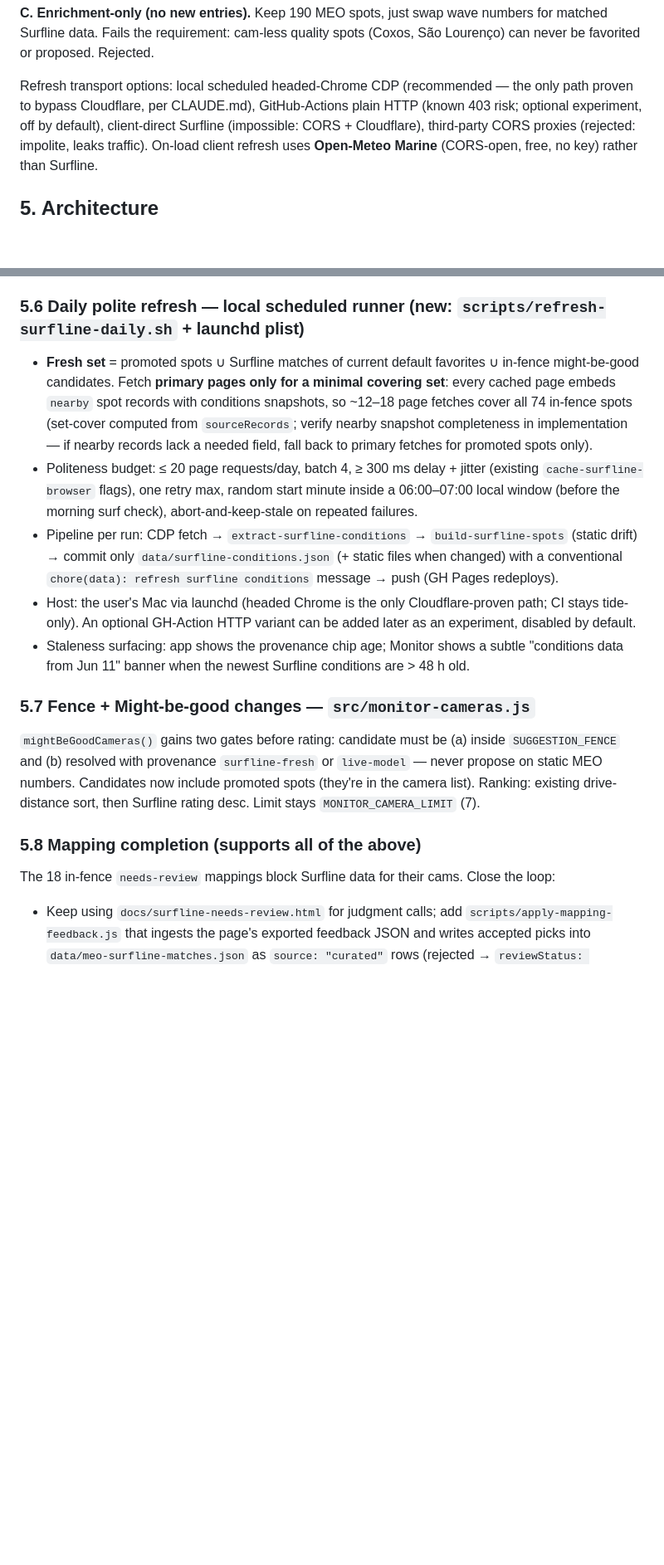
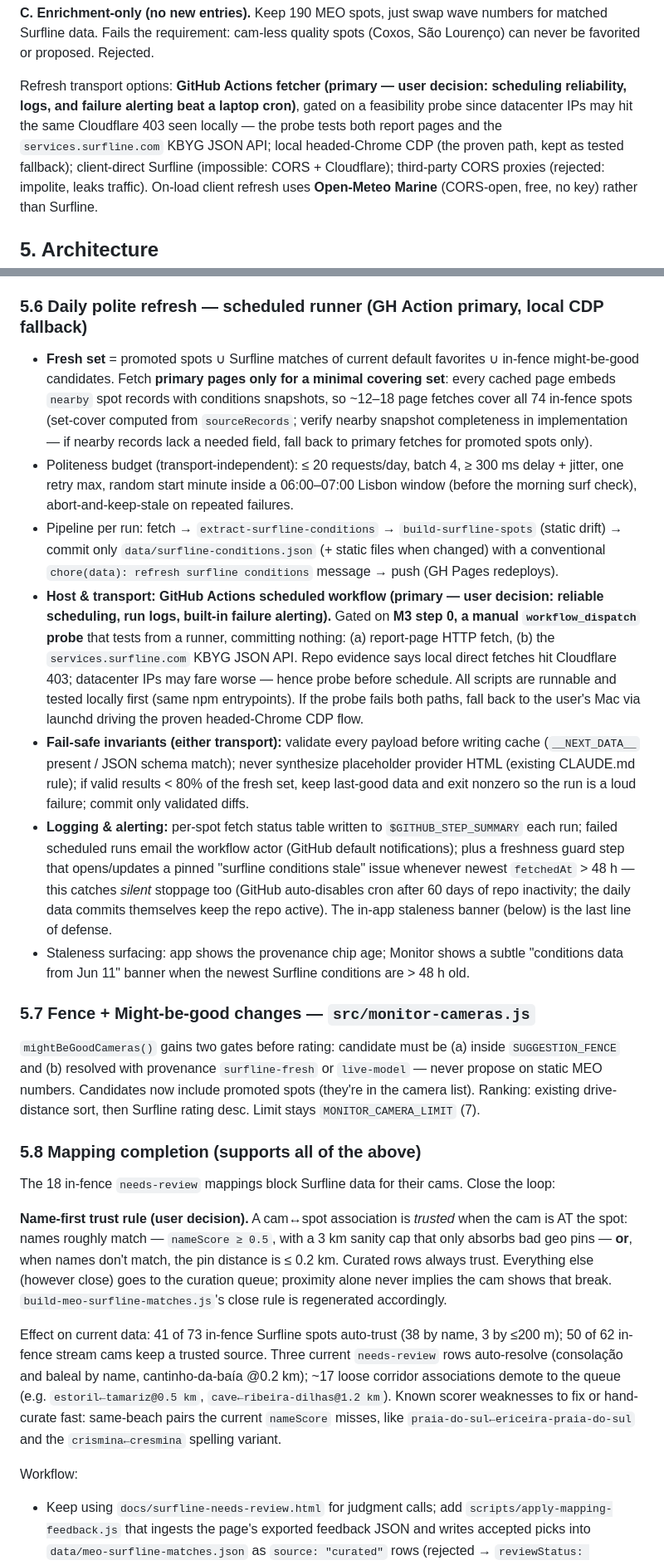
Before and after one commit to kuangc/surfcams-portugal, a Markdown page: docs/surfline-promotion-design.md, 2 parts joined by grey strips. Shown at 83% size. GitHub-like rendering; blank space fills up the shorter version.

```diff
--- a/docs/surfline-promotion-design.md
+++ b/docs/surfline-promotion-design.md
@@ -75,9 +80,11 @@ no immediate user-visible gain. Rejected for v1; approach A leaves a migration p
 Surfline data. Fails the requirement: cam-less quality spots (Coxos, São Lourenço) can never be
 favorited or proposed. Rejected.
 
-Refresh transport options: local scheduled headed-Chrome CDP (recommended — the only path proven to
-bypass Cloudflare, per CLAUDE.md), GitHub-Actions plain HTTP (known 403 risk; optional experiment,
-off by default), client-direct Surfline (impossible: CORS + Cloudflare), third-party CORS proxies
+Refresh transport options: **GitHub Actions fetcher (primary — user decision: scheduling reliability,
+logs, and failure alerting beat a laptop cron)**, gated on a feasibility probe since datacenter IPs
+may hit the same Cloudflare 403 seen locally — the probe tests both report pages and the
+`services.surfline.com` KBYG JSON API; local headed-Chrome CDP (the proven path, kept as tested
+fallback); client-direct Surfline (impossible: CORS + Cloudflare); third-party CORS proxies
 (rejected: impolite, leaks traffic). On-load client refresh uses **Open-Meteo Marine** (CORS-open,
 free, no key) rather than Surfline.
 
@@ -185,7 +193,7 @@ Surfline conditions are older than 36 h, any unmatched cam):
 - Seam left for a future `surfline-live` provider (e.g. a personal Cloudflare Worker proxy with KV
   caching) — out of scope v1; revisit only if Open-Meteo proves insufficient.
 
-### 5.6 Daily polite refresh — local scheduled runner (new: `scripts/refresh-surfline-daily.sh` + launchd plist)
+### 5.6 Daily polite refresh — scheduled runner (GH Action primary, local CDP fallback)
 
 - **Fresh set** = promoted spots ∪ Surfline matches of current default favorites ∪ in-fence
   might-be-good candidates. Fetch **primary pages only for a minimal covering set**: every cached
@@ -193,14 +201,29 @@ Surfline conditions are older than 36 h, any unmatched cam):
   in-fence spots (set-cover computed from `sourceRecords`; verify nearby snapshot completeness in
   implementation — if nearby records lack a needed field, fall back to primary fetches for promoted
   spots only).
-- Politeness budget: ≤ 20 page requests/day, batch 4, ≥ 300 ms delay + jitter (existing
-  `cache-surfline-browser` flags), one retry max, random start minute inside a 06:00–07:00 local
-  window (before the morning surf check), abort-and-keep-stale on repeated failures.
-- Pipeline per run: CDP fetch → `extract-surfline-conditions` → `build-surfline-spots` (static drift)
+- Politeness budget (transport-independent): ≤ 20 requests/day, batch 4, ≥ 300 ms delay + jitter,
+  one retry max, random start minute inside a 06:00–07:00 Lisbon window (before the morning surf
+  check), abort-and-keep-stale on repeated failures.
+- Pipeline per run: fetch → `extract-surfline-conditions` → `build-surfline-spots` (static drift)
   → commit only `data/surfline-conditions.json` (+ static files when changed) with a conventional
   `chore(data): refresh surfline conditions` message → push (GH Pages redeploys).
-- Host: the user's Mac via launchd (headed Chrome is the only Cloudflare-proven path; CI stays
-  tide-only). An optional GH-Action HTTP variant can be added later as an experiment, disabled by default.
+- **Host & transport: GitHub Actions scheduled workflow (primary — user decision: reliable
+  scheduling, run logs, built-in failure alerting).** Gated on **M3 step 0, a manual
+  `workflow_dispatch` probe** that tests from a runner, committing nothing: (a) report-page HTTP
+  fetch, (b) the `services.surfline.com` KBYG JSON API. Repo evidence says local direct fetches hit
+  Cloudflare 403; datacenter IPs may fare worse — hence probe before schedule. All scripts are
+  runnable and tested locally first (same npm entrypoints). If the probe fails both paths, fall back
+  to the user's Mac via launchd driving the proven headed-Chrome CDP flow.
+- **Fail-safe invariants (either transport):** validate every payload before writing cache
+  (`__NEXT_DATA__` present / JSON schema match); never synthesize placeholder provider HTML
+  (existing CLAUDE.md rule); if valid results < 80% of the fresh set, keep last-good data and exit
+  nonzero so the run is a loud failure; commit only validated diffs.
+- **Logging & alerting:** per-spot fetch status table written to `$GITHUB_STEP_SUMMARY` each run;
+  failed scheduled runs email the workflow actor (GitHub default notifications); plus a freshness
+  guard step that opens/updates a pinned "surfline conditions stale" issue whenever newest
+  `fetchedAt` > 48 h — this catches *silent* stoppage too (GitHub auto-disables cron after 60 days
+  of repo inactivity; the daily data commits themselves keep the repo active). The in-app staleness
+  banner (below) is the last line of defense.
 - Staleness surfacing: app shows the provenance chip age; Monitor shows a subtle "conditions data
   from Jun 11" banner when the newest Surfline conditions are > 48 h old.
 
@@ -215,6 +238,21 @@ existing drive-distance sort, then Surfline rating desc. Limit stays `MONITOR_CA
 
 The 18 in-fence `needs-review` mappings block Surfline data for their cams. Close the loop:
 
+**Name-first trust rule (user decision).** A cam↔spot association is *trusted* when the cam is AT
+the spot: names roughly match — `nameScore ≥ 0.5`, with a 3 km sanity cap that only absorbs bad geo
+pins — **or**, when names don't match, the pin distance is ≤ 0.2 km. Curated rows always trust.
+Everything else (however close) goes to the curation queue; proximity alone never implies the cam
+shows that break. `build-meo-surfline-matches.js`'s close rule is regenerated accordingly.
+
+Effect on current data: 41 of 73 in-fence Surfline spots auto-trust (38 by name, 3 by ≤200 m);
+50 of 62 in-fence stream cams keep a trusted source. Three current `needs-review` rows auto-resolve
+(consolação and baleal by name, cantinho-da-baía @0.2 km); ~17 loose corridor associations demote to
+the queue (e.g. `estoril←tamariz@0.5 km`, `cave←ribeira-dilhas@1.2 km`). Known scorer weaknesses to
+fix or hand-curate fast: same-beach pairs the current `nameScore` misses, like
+`praia-do-sul←ericeira-praia-do-sul` and the `crismina←cresmina` spelling variant.
+
+Workflow:
+
 - Keep using `docs/surfline-needs-review.html` for judgment calls; add
   `scripts/apply-mapping-feedback.js` that ingests the page's exported feedback JSON and writes
   accepted picks into `data/meo-surfline-matches.json` as `source: "curated"` rows (rejected →
```
Also changed, not shown: other parts of docs/surfline-promotion-design.md (+67 -39 lines).
